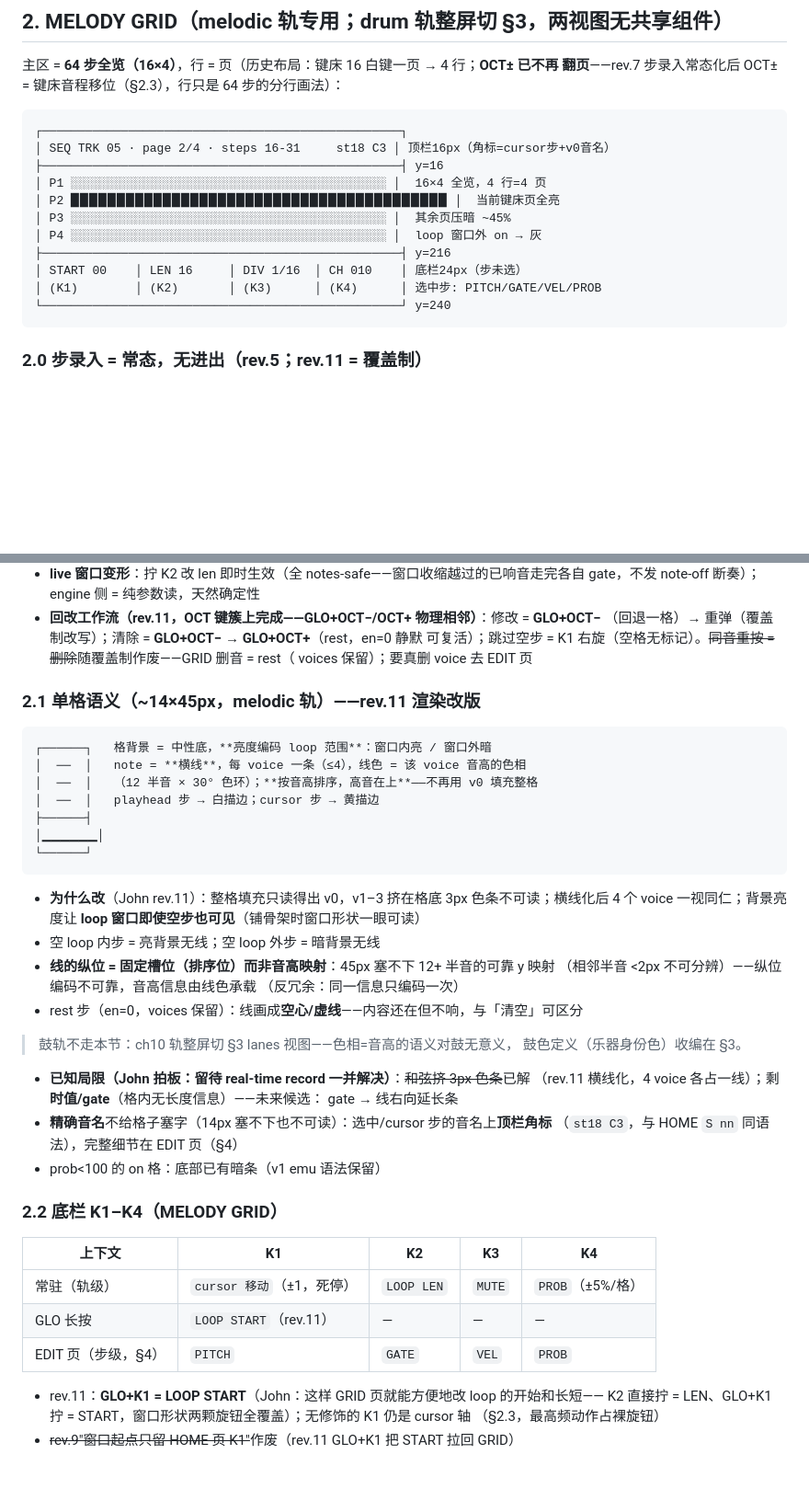
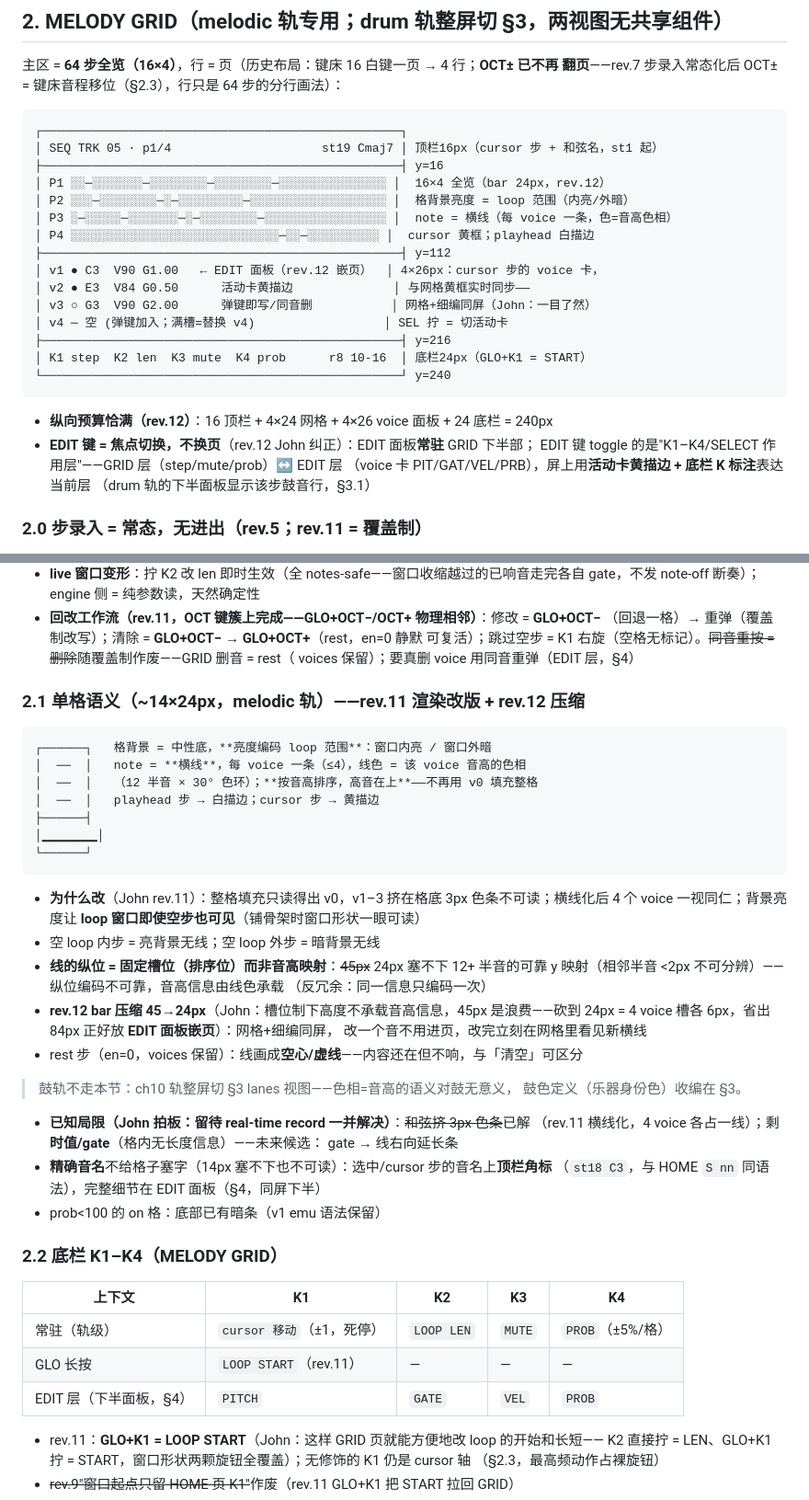
Before and after one commit to johnskiller/driftseq, a Markdown page: docs/specs/2026-10-14-03-screens.md, 2 parts joined by grey strips. Shown at 92% size. GitHub-like rendering; blank space fills up the shorter version.

````diff
--- a/docs/specs/2026-10-14-03-screens.md
+++ b/docs/specs/2026-10-14-03-screens.md
@@ -75,17 +75,27 @@
 
 ```
 ┌──────────────────────────────────────────────────┐
-│ SEQ TRK 05 · page 2/4 · steps 16-31     st18 C3 │ 顶栏16px（角标=cursor步+v0音名）
+│ SEQ TRK 05 · p1/4                     st19 Cmaj7 │ 顶栏16px（cursor 步 + 和弦名，st1 起）
 ├──────────────────────────────────────────────────┤ y=16
-│ P1 ░░░░░░░░░░░░░░░░░░░░░░░░░░░░░░░░░░░░░░░░░░░░ │  16×4 全览，4 行=4 页
-│ P2 ▉▉▉▉▉▉▉▉▉▉▉▉▉▉▉▉▉▉▉▉▉▉▉▉▉▉▉▉▉▉▉▉▉▉▉▉▉▉▉▉▉ │  当前键床页全亮
-│ P3 ░░░░░░░░░░░░░░░░░░░░░░░░░░░░░░░░░░░░░░░░░░░░ │  其余页压暗 ~45%
-│ P4 ░░░░░░░░░░░░░░░░░░░░░░░░░░░░░░░░░░░░░░░░░░░░ │  loop 窗口外 on → 灰
+│ P1 ░░─░░░░░░░─░░░░░░░░─░░░░░░░░─░░░░░░░░░░░░░░░ │  16×4 全览（bar 24px，rev.12）
+│ P2 ░░░─░░░░░░░░─░─░░░░░░░░░─░░░░░░░░░░░░░░░░░░░ │  格背景亮度 = loop 范围（内亮/外暗）
+│ P3 ░─░░░░░─░░░░░░░─░─░░░░░░░░─░░░░░░░░░░░░░░░░░ │  note = 横线（每 voice 一条，色=音高色相）
+│ P4 ░░░░░░░░░░░░░░░░░░░░░░░░░░░░░─░░─░░░░░░░░░░ │  cursor 黄框；playhead 白描边
+├──────────────────────────────────────────────────┤ y=112
+│ v1 ● C3  V90 G1.00   ← EDIT 面板（rev.12 嵌页）  │ 4×26px：cursor 步的 voice 卡，
+│ v2 ● E3  V84 G0.50      活动卡黄描边              │ 与网格黄框实时同步——
+│ v3 ○ G3  V90 G2.00      弹键即写/同音删           │ 网格+细编同屏（John：一目了然）
+│ v4 ─ 空 (弹键加入；满槽=替换 v4)                  │ SEL 拧 = 切活动卡
 ├──────────────────────────────────────────────────┤ y=216
-│ START 00    │ LEN 16     │ DIV 1/16  │ CH 010    │ 底栏24px（步未选）
-│ (K1)        │ (K2)       │ (K3)      │ (K4)      │ 选中步: PITCH/GATE/VEL/PROB
+│ K1 step  K2 len  K3 mute  K4 prob      r8 10-16  │ 底栏24px（GLO+K1 = START）
 └──────────────────────────────────────────────────┘ y=240
 ```
+
+- **纵向预算恰满（rev.12）**：16 顶栏 + 4×24 网格 + 4×26 voice 面板 + 24 底栏 = 240px
+- **EDIT 键 = 焦点切换，不换页**（rev.12 John 纠正）：EDIT 面板**常驻** GRID 下半部；
+  EDIT 键 toggle 的是"K1–K4/SELECT 作用层"——GRID 层（step/mute/prob）↔ EDIT 层
+  （voice 卡 PIT/GAT/VEL/PRB），屏上用**活动卡黄描边 + 底栏 K 标注**表达当前层
+  （drum 轨的下半面板显示该步鼓音行，§3.1）
 
 ### 2.0 步录入 = 常态，无进出（rev.5；rev.11 = 覆盖制）
 
@@ -106,9 +116,9 @@ GRID 主页永远处于 step-entry 语义：cursor 常驻、弹键即写、K1
 - **回改工作流（rev.11，OCT 键簇上完成——GLO+OCT−/OCT+ 物理相邻）**：修改 = **GLO+OCT−**
   （回退一格）→ 重弹（覆盖制改写）；清除 = **GLO+OCT−** → **GLO+OCT+**（rest，en=0 静默
   可复活）；跳过空步 = K1 右旋（空格无标记）。~~同音重按 = 删除~~随覆盖制作废——GRID 删音
-  = rest（ voices 保留）；要真删 voice 去 EDIT 页
+  = rest（ voices 保留）；要真删 voice 用同音重弹（EDIT 层，§4）
 
-### 2.1 单格语义（~14×45px，melodic 轨）——rev.11 渲染改版
+### 2.1 单格语义（~14×24px，melodic 轨）——rev.11 渲染改版 + rev.12 压缩
 
 ```
 ┌──────┐   格背景 = 中性底，**亮度编码 loop 范围**：窗口内亮 / 窗口外暗
@@ -123,9 +133,12 @@ GRID 主页永远处于 step-entry 语义：cursor 常驻、弹键即写、K1
 - **为什么改**（John rev.11）：整格填充只读得出 v0，v1–3 挤在格底 3px 色条不可读；横线化后
   4 个 voice 一视同仁；背景亮度让 **loop 窗口即使空步也可见**（铺骨架时窗口形状一眼可读）
 - 空 loop 内步 = 亮背景无线；空 loop 外步 = 暗背景无线
-- **线的纵位 = 固定槽位（排序位）而非音高映射**：45px 塞不下 12+ 半音的可靠 y 映射
-  （相邻半音 <2px 不可分辨）——纵位编码不可靠，音高信息由线色承载
+- **线的纵位 = 固定槽位（排序位）而非音高映射**：~~45px~~ 24px 塞不下 12+ 半音的可靠 y
+  映射（相邻半音 <2px 不可分辨）——纵位编码不可靠，音高信息由线色承载
   （反冗余：同一信息只编码一次）
+- **rev.12 bar 压缩 45→24px**（John：槽位制下高度不承载音高信息，45px 是浪费——砍到
+  24px = 4 voice 槽各 6px，省出 84px 正好放 **EDIT 面板嵌页**）：网格+细编同屏，
+  改一个音不用进页，改完立刻在网格里看见新横线
 - rest 步（en=0，voices 保留）：线画成**空心/虚线**——内容还在但不响，与「清空」可区分
 
 > 鼓轨不走本节：ch10 轨整屏切 §3 lanes 视图——色相=音高的语义对鼓无意义，
@@ -135,7 +148,7 @@ GRID 主页永远处于 step-entry 语义：cursor 常驻、弹键即写、K1
   （rev.11 横线化，4 voice 各占一线）；剩**时值/gate**（格内无长度信息）——未来候选：
   gate → 线右向延长条
 - **精确音名**不给格子塞字（14px 塞不下也不可读）：选中/cursor 步的音名上**顶栏角标**
-  （`st18 C3`，与 HOME `S nn` 同语法），完整细节在 EDIT 页（§4）
+  （`st18 C3`，与 HOME `S nn` 同语法），完整细节在 EDIT 面板（§4，同屏下半）
 - prob<100 的 on 格：底部已有暗条（v1 emu 语法保留）
 
 ### 2.2 底栏 K1–K4（MELODY GRID）
@@ -144,7 +157,7 @@ GRID 主页永远处于 step-entry 语义：cursor 常驻、弹键即写、K1
 |---|---|---|---|---|
 | 常驻（轨级） | `cursor 移动`（±1，死停） | `LOOP LEN` | `MUTE` | `PROB`（±5%/格） |
 | GLO 长按 | `LOOP START`（rev.11） | — | — | — |
-| EDIT 页（步级，§4） | `PITCH` | `GATE` | `VEL` | `PROB` |
+| EDIT 层（下半面板，§4） | `PITCH` | `GATE` | `VEL` | `PROB` |
 
 - rev.11：**GLO+K1 = LOOP START**（John：这样 GRID 页就能方便地改 loop 的开始和长短——
   K2 直接拧 = LEN、GLO+K1 拧 = START，窗口形状两颗旋钮全覆盖）；无修饰的 K1 仍是 cursor 轴
````
Also changed, not shown: other parts of docs/specs/2026-10-14-03-screens.md (+25 -28 lines), docs/specs/2026-10-14-02-input.md (+1 -1 lines).
